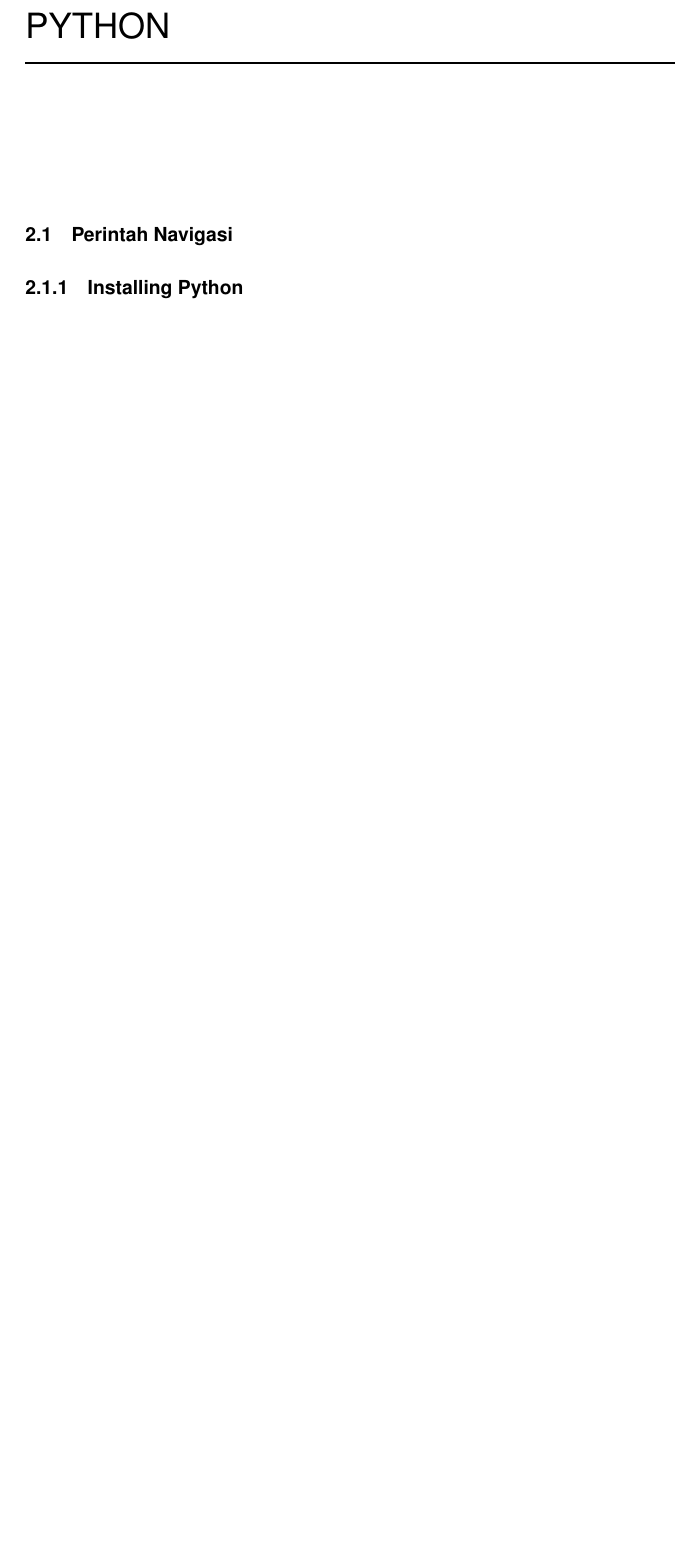
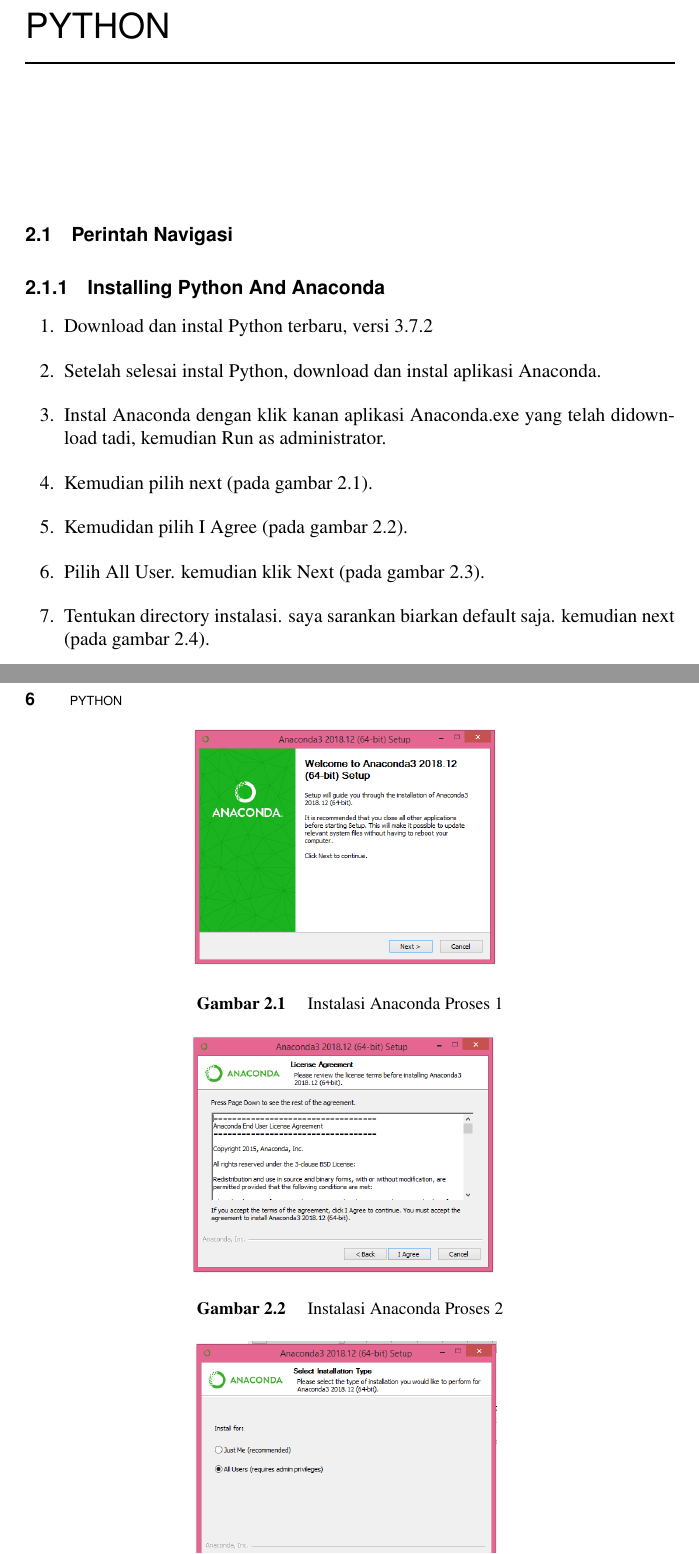
Before and after one commit to BukuInformatika/deeplearningANN, a LaTeX thesis (main.tex, which reads chapters/2.tex): part of page 36 of 42 before the commit and two parts of pages 36 and 37 of 44 after it, the two joined at a grey line, cut so that both start at the same text, the shorter picture padded with empty space. Compiled offline with pdfLaTeX.

Commit message:
menambah proses instal anaconda

```diff
--- a/chapters/2.tex
+++ b/chapters/2.tex
@@ -1,3 +1,21 @@
 \section{Perintah Navigasi}
 
-\subsection{Installing Python}
+\subsection{Installing Python And Anaconda}
+\begin{enumerate}
+  \item Download dan instal Python terbaru, versi 3.7.2
+  \item Setelah selesai instal Python, download dan instal aplikasi Anaconda.
+  \item Instal Anaconda dengan klik kanan aplikasi Anaconda.exe yang telah didownload tadi, kemudian Run as administrator.
+      \begin{figure}[!ht]
+	  \centering
+	  \includegraphics[scale=0.4]{figures/instal/1.PNG}
+	  \caption{Instalasi Anaconda Proses 1}
+	  \label{labelgambar2}
+	  \end{figure}
+  \item Kemudian pilih next (pada gambar \ref{labelgambar2}).
+	 \begin{figure}[h]
+	  \centering
+	  \includegraphics[scale=0.4]{figures/instal/2.PNG}
+	  \caption{Instalasi Anaconda Proses 2}
+	  \label{labelgambar3}
+	  \end{figure}
+  \item Kemudidan pilih I Agree (pada gambar \ref{labelgambar3}).
@@ -3,0 +26,3 @@
+	  \label{labelgambar4}
+	  \end{figure}
+  \item Pilih All User. kemudian klik Next (pada gambar \ref{labelgambar4}).
@@ -3,0 +33,3 @@
+	  \label{labelgambar5}
+	  \end{figure}
+  \item Tentukan directory instalasi. saya sarankan biarkan default saja. kemudian next (pada gambar \ref{labelgambar5}).
@@ -3,0 +40,3 @@
+	  \label{labelgambar6}
+	  \end{figure}
+  \item Kemudian centang pilihan Add Anaconda to the system PATH. kemudian pilih instal. Tunggu hingga proses instal selesai (pada gambar \ref{labelgambar6}).
```
Also changed, not shown: figures/instal/1.PNG (added), figures/instal/2.PNG (added), figures/instal/3.PNG (added), figures/instal/4.PNG (added), figures/instal/5.PNG (added), figures/instal/8.PNG (added), main.pdf, chapters/2.tex (22 more changed lines).
